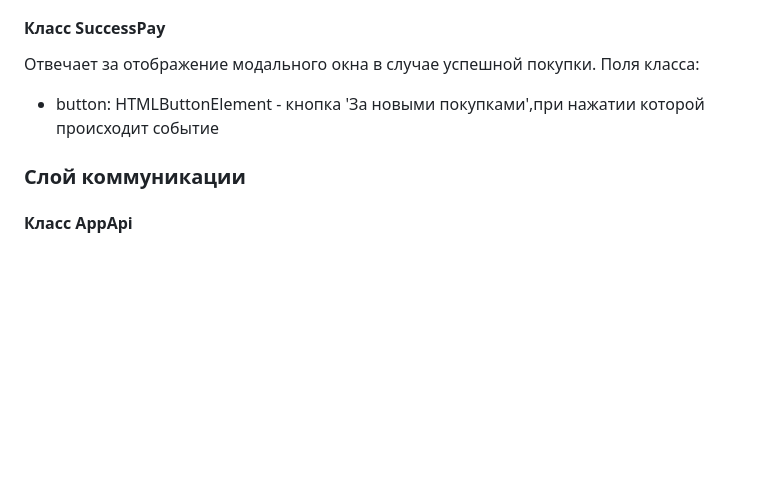
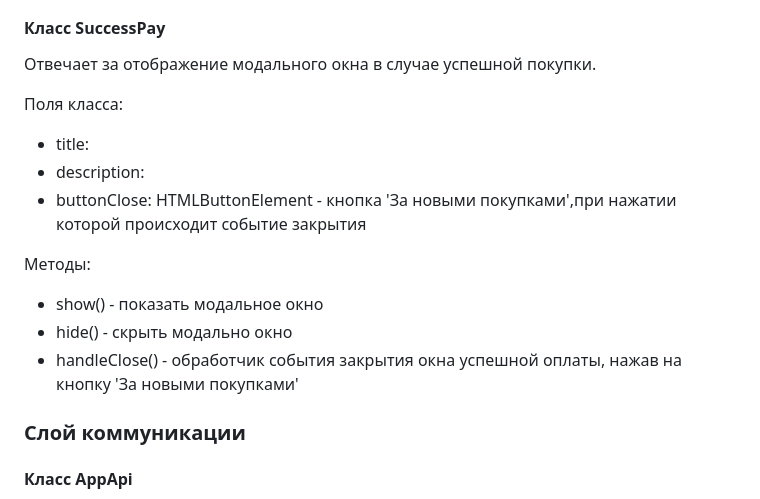
Before and after one commit to ekatyashatunova/web-larek-frontend, a Markdown page: README.md, the part around the change printed below. Drawn GitHub-style; blank space fills up the shorter version.

```diff
--- a/README.md
+++ b/README.md
@@ -230,11 +269,16 @@ export type TBasketOrder = Pick<IProductItem, 'title' | 'price' | 'id'>
 
 #### Класс SuccessPay
 Отвечает за отображение модального окна в случае успешной покупки.
+
 Поля класса:
-- button: HTMLButtonElement - кнопка 'За новыми покупками',при нажатии которой происходит событие
+- title: <HTMLElement>
+- description: <HTMLElement>
+- buttonClose: HTMLButtonElement - кнопка 'За новыми покупками',при нажатии которой происходит событие закрытия
 
-
-
+Методы:
+- show() - показать модальное окно
+- hide() - скрыть модально окно
+- handleClose() - обработчик события закрытия окна успешной оплаты, нажав на кнопку 'За новыми покупками'
 
 ### Слой коммуникации
 
```
Also changed, not shown: other parts of README.md (+42 -3 lines).
